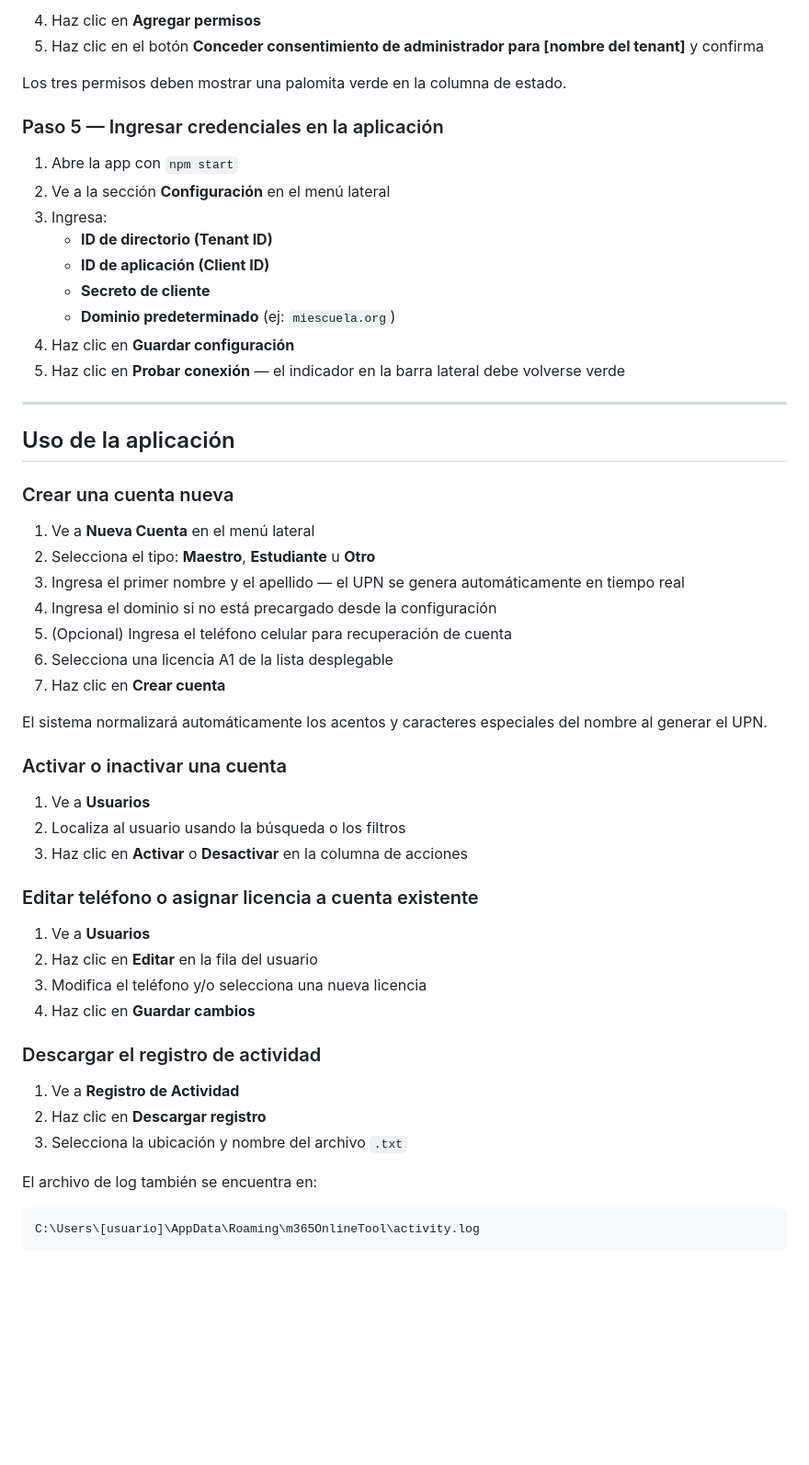
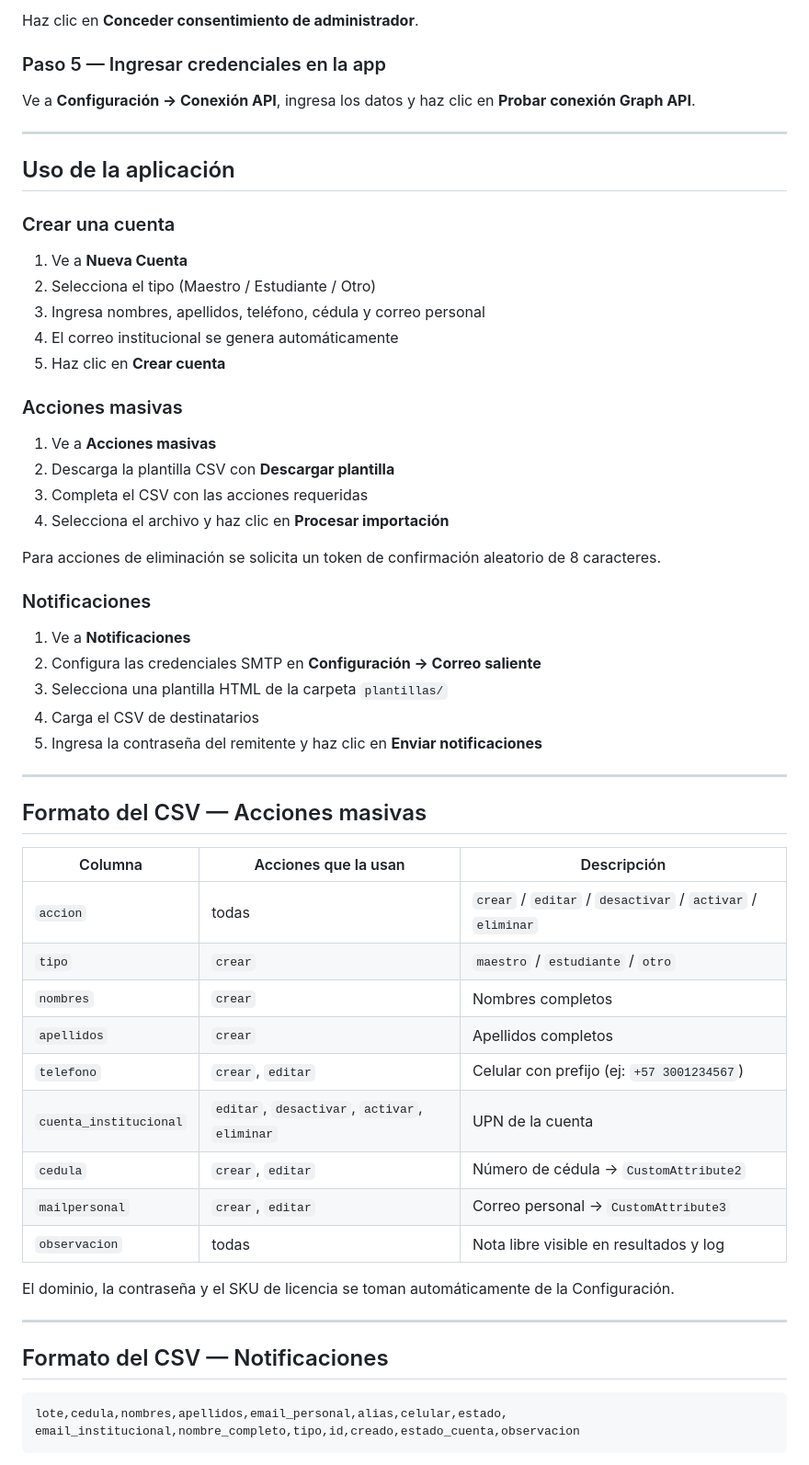
Before and after one commit to jgohortiz/m365OnlineTool, a Markdown page: README.md, the part around one of its changes. Shown at 92% size. Drawn GitHub-style; blank space fills up the shorter version.

````diff
--- a/README.md
+++ b/README.md
@@ -212,57 +186,62 @@ Copia ambos valores y guárdalos temporalmente.
 
-4. Haz clic en **Agregar permisos**
-5. Haz clic en el botón **Conceder consentimiento de administrador para [nombre del tenant]** y confirma
+Haz clic en **Conceder consentimiento de administrador**.
 
-Los tres permisos deben mostrar una palomita verde en la columna de estado.
+### Paso 5 — Ingresar credenciales en la app
 
-### Paso 5 — Ingresar credenciales en la aplicación
-
-1. Abre la app con `npm start`
-2. Ve a la sección **Configuración** en el menú lateral
-3. Ingresa:
-   - **ID de directorio (Tenant ID)**
-   - **ID de aplicación (Client ID)**
-   - **Secreto de cliente**
-   - **Dominio predeterminado** (ej: `miescuela.org`)
-4. Haz clic en **Guardar configuración**
-5. Haz clic en **Probar conexión** — el indicador en la barra lateral debe volverse verde
+Ve a **Configuración → Conexión API**, ingresa los datos y haz clic en **Probar conexión Graph API**.
 
 ---
 
 ## Uso de la aplicación
 
-### Crear una cuenta nueva
+### Crear una cuenta
 
-1. Ve a **Nueva Cuenta** en el menú lateral
-2. Selecciona el tipo: **Maestro**, **Estudiante** u **Otro**
-3. Ingresa el primer nombre y el apellido — el UPN se genera automáticamente en tiempo real
-4. Ingresa el dominio si no está precargado desde la configuración
-5. (Opcional) Ingresa el teléfono celular para recuperación de cuenta
-6. Selecciona una licencia A1 de la lista desplegable
-7. Haz clic en **Crear cuenta**
+1. Ve a **Nueva Cuenta**
+2. Selecciona el tipo (Maestro / Estudiante / Otro)
+3. Ingresa nombres, apellidos, teléfono, cédula y correo personal
+4. El correo institucional se genera automáticamente
+5. Haz clic en **Crear cuenta**
 
-El sistema normalizará automáticamente los acentos y caracteres especiales del nombre al generar el UPN.
+### Acciones masivas
 
-### Activar o inactivar una cuenta
+1. Ve a **Acciones masivas**
+2. Descarga la plantilla CSV con **Descargar plantilla**
+3. Completa el CSV con las acciones requeridas
+4. Selecciona el archivo y haz clic en **Procesar importación**
 
-1. Ve a **Usuarios**
-2. Localiza al usuario usando la búsqueda o los filtros
-3. Haz clic en **Activar** o **Desactivar** en la columna de acciones
+Para acciones de eliminación se solicita un token de confirmación aleatorio de 8 caracteres.
 
-### Editar teléfono o asignar licencia a cuenta existente
+### Notificaciones
 
-1. Ve a **Usuarios**
-2. Haz clic en **Editar** en la fila del usuario
-3. Modifica el teléfono y/o selecciona una nueva licencia
-4. Haz clic en **Guardar cambios**
+1. Ve a **Notificaciones**
+2. Configura las credenciales SMTP en **Configuración → Correo saliente**
+3. Selecciona una plantilla HTML de la carpeta `plantillas/`
+4. Carga el CSV de destinatarios
+5. Ingresa la contraseña del remitente y haz clic en **Enviar notificaciones**
 
-### Descargar el registro de actividad
+---
 
-1. Ve a **Registro de Actividad**
-2. Haz clic en **Descargar registro**
-3. Selecciona la ubicación y nombre del archivo `.txt`
+## Formato del CSV — Acciones masivas
 
-El archivo de log también se encuentra en:
+| Columna | Acciones que la usan | Descripción |
+|---|---|---|
+| `accion` | todas | `crear` / `editar` / `desactivar` / `activar` / `eliminar` |
+| `tipo` | `crear` | `maestro` / `estudiante` / `otro` |
+| `nombres` | `crear` | Nombres completos |
+| `apellidos` | `crear` | Apellidos completos |
+| `telefono` | `crear`, `editar` | Celular con prefijo (ej: `+57 3001234567`) |
+| `cuenta_institucional` | `editar`, `desactivar`, `activar`, `eliminar` | UPN de la cuenta |
+| `cedula` | `crear`, `editar` | Número de cédula → `CustomAttribute2` |
+| `mailpersonal` | `crear`, `editar` | Correo personal → `CustomAttribute3` |
+| `observacion` | todas | Nota libre visible en resultados y log |
+
+El dominio, la contraseña y el SKU de licencia se toman automáticamente de la Configuración.
+
+---
+
+## Formato del CSV — Notificaciones
+
 ```
-C:\Users\[usuario]\AppData\Roaming\m365OnlineTool\activity.log
+lote,cedula,nombres,apellidos,email_personal,alias,celular,estado,
+email_institucional,nombre_completo,tipo,id,creado,estado_cuenta,observacion
 ```
````
Also changed, not shown: other parts of README.md (+135 -178 lines).
